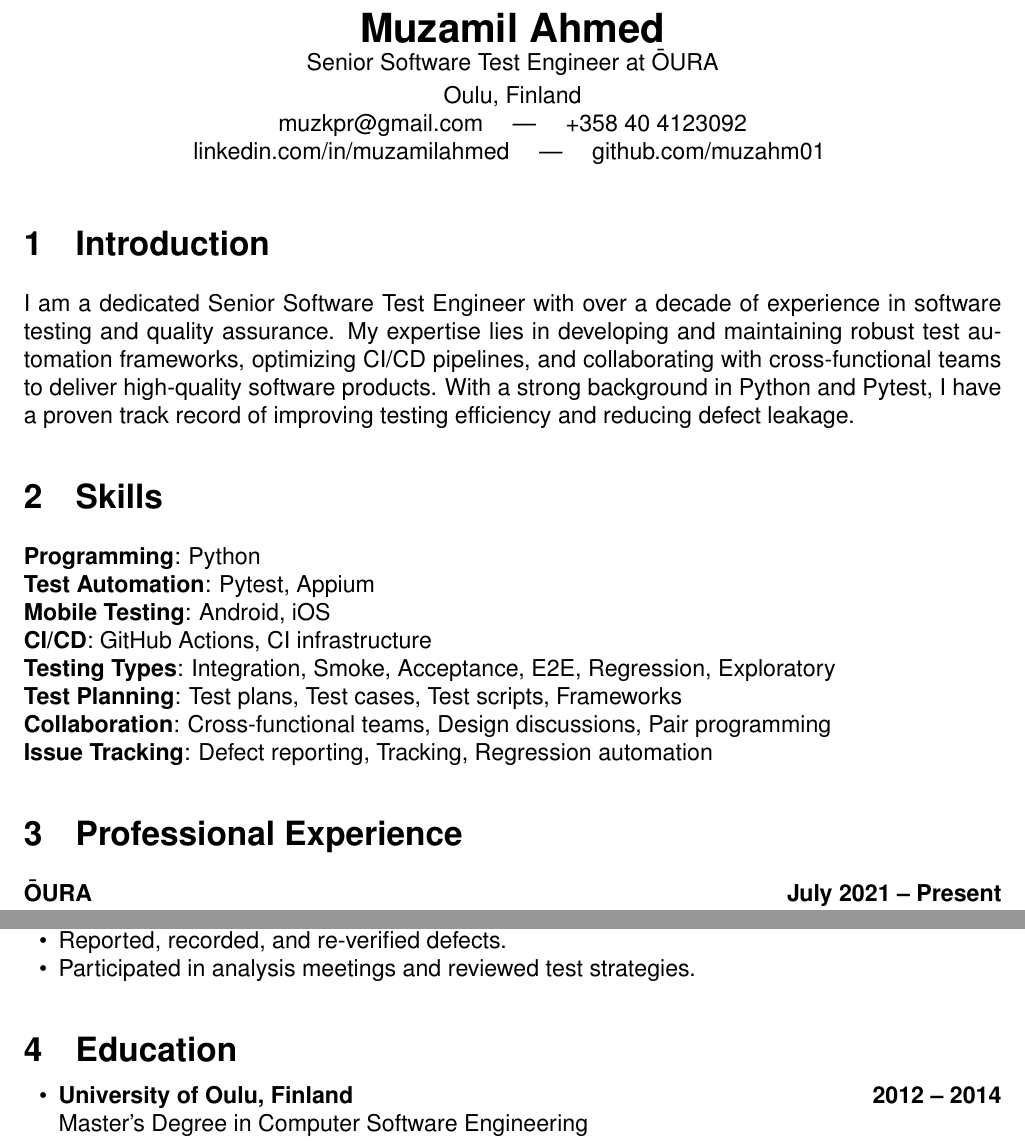
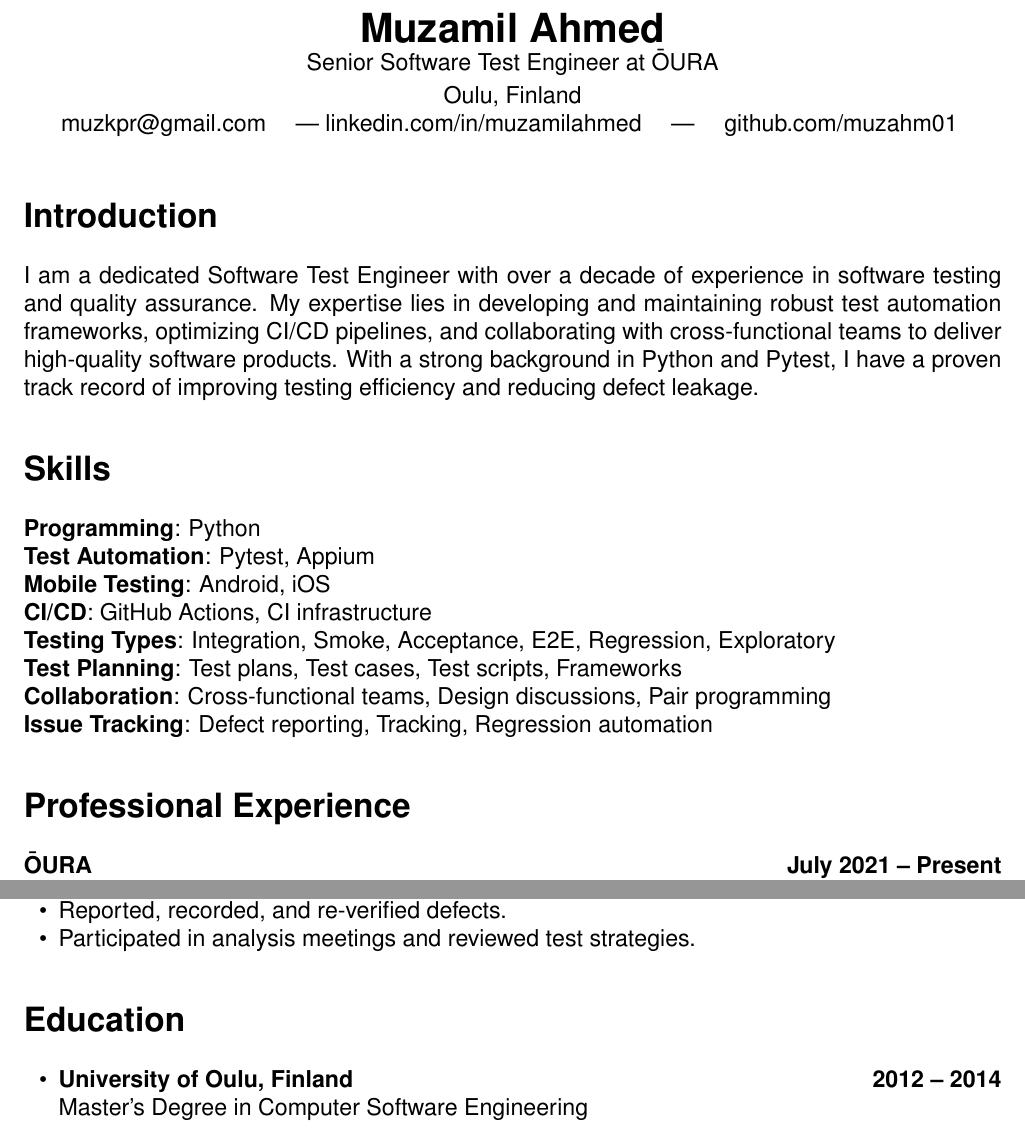
Before and after one commit to muzahm01/cv, a LaTeX CV (cv.tex): two parts of pages 1 and 2 of 3, joined at a grey line, cut so that both start at the same text. Compiled offline with pdfLaTeX.

Commit message:
add sections lable

```diff
--- a/cv.tex
+++ b/cv.tex
@@ -26,16 +26,20 @@
     Senior Software Test Engineer at ŌURA \\
     \vspace{0.1cm}
     Oulu, Finland \\
-    \href{mailto:muzkpr@gmail.com}{muzkpr@gmail.com} \quad | \quad +358 40 4123092 \\
+    \href{mailto:muzkpr@gmail.com}{muzkpr@gmail.com} \quad |
     \href{https://linkedin.com/in/muzamilahmed}{linkedin.com/in/muzamilahmed} \quad | \quad \href{https://github.com/muzahm01}{github.com/muzahm01}
     \vspace{0.2cm}
 \end{center}
 
-\section{Introduction}
-I am a dedicated Senior Software Test Engineer with over a decade of experience in software testing and quality assurance. My expertise lies in developing and maintaining robust test automation frameworks, optimizing CI/CD pipelines, and collaborating with cross-functional teams to deliver high-quality software products. With a strong background in Python and Pytest, I have a proven track record of improving testing efficiency and reducing defect leakage.
+\section*{Introduction}\label{introduction}
+
+I am a dedicated Software Test Engineer with over a decade of experience in software
+testing and quality assurance. My expertise lies in developing and maintaining robust test automation frameworks, optimizing CI/CD pipelines, and collaborating with cross-functional teams
+to deliver high-quality software products. With a strong background in Python and Pytest, I have
+a proven track record of improving testing efficiency and reducing defect leakage.
 
 
-\section{Skills}
+\section*{Skills}\label{skills}
 
 \textbf{Programming}: Python \\
 \textbf{Test Automation}: Pytest, Appium \\
@@ -46,7 +50,7 @@ I am a dedicated Senior Software Test Engineer with over a decade of experience
 \textbf{Collaboration}: Cross-functional teams, Design discussions, Pair programming \\
 \textbf{Issue Tracking}: Defect reporting, Tracking, Regression automation
 
-\section{Professional Experience}
+\section*{Professional Experience}\label{experience}
 
 \textbf{ŌURA} \hfill \textbf{July 2021 – Present} \\
 \textit{Senior Software Test Engineer} \\
@@ -101,12 +105,12 @@ I am a dedicated Senior Software Test Engineer with over a decade of experience
     \item Participated in analysis meetings and reviewed test strategies.
 \end{itemize}
 
-\section{Education}
+\section*{Education}\label{education}
 \begin{itemize}[leftmargin=1.5em]
     \item \textbf{University of Oulu, Finland} \hfill \textbf{2012 – 2014} \\
     Master's Degree in Computer Software Engineering
 
     \item \textbf{University of the Punjab, Lahore, Pakistan} \hfill \textbf{2005 – 2009} \\
-    Bachelor of Science (Hons) in Information Technology
+ Bachelor of Science (Hons) in Information Technology
 \end{itemize}
 
```
Also changed, not shown: .github/workflows/Build_Publish_CV.yml (+1 -1 lines), cv.tex (6 more changed lines), 1 other file.
